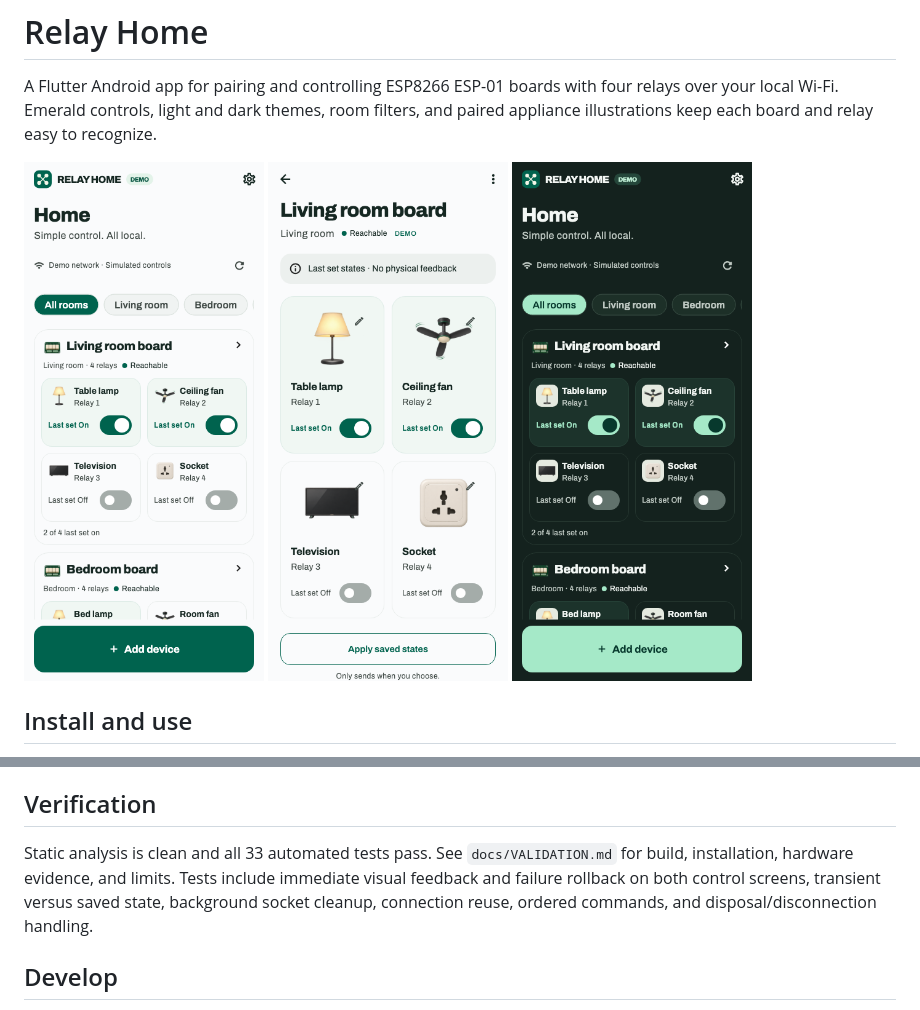
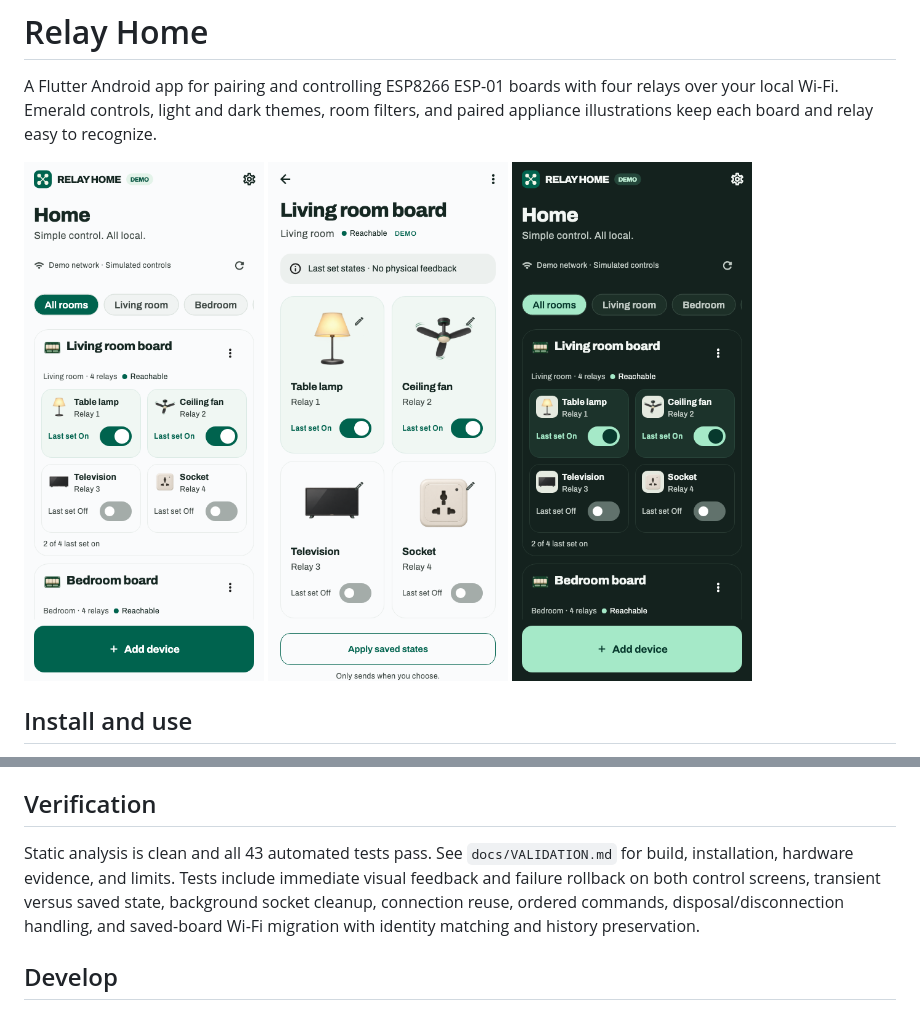
Before and after one commit to thefallenmerc/relay-home, a Markdown page: README.md, 2 parts joined by grey strips. GitHub-like rendering; pictures changed too: docs/screenshots/home-dark.png, docs/screenshots/home-light.png.

Commit message:
feat: add guided Wi-Fi migration from saved board menus

```diff
--- a/README.md
+++ b/README.md
@@ -70,7 +85,7 @@ Presets: switch, computer, laptop, TV, bulb, table lamp, wall light, ceiling lig
 
 ## Verification
 
-Static analysis is clean and all 33 automated tests pass. See `docs/VALIDATION.md` for build, installation, hardware evidence, and limits. Tests include immediate visual feedback and failure rollback on both control screens, transient versus saved state, background socket cleanup, connection reuse, ordered commands, and disposal/disconnection handling.
+Static analysis is clean and all 43 automated tests pass. See `docs/VALIDATION.md` for build, installation, hardware evidence, and limits. Tests include immediate visual feedback and failure rollback on both control screens, transient versus saved state, background socket cleanup, connection reuse, ordered commands, disposal/disconnection handling, and saved-board Wi-Fi migration with identity matching and history preservation.
 
 ## Develop
 
```
Also changed, not shown: other parts of README.md (+15 -0 lines), docs/VALIDATION.md (+12 -0 lines), docs/screenshots/move-wifi-complete.png (added), docs/screenshots/move-wifi-prepare.png (added), 5 other files.
